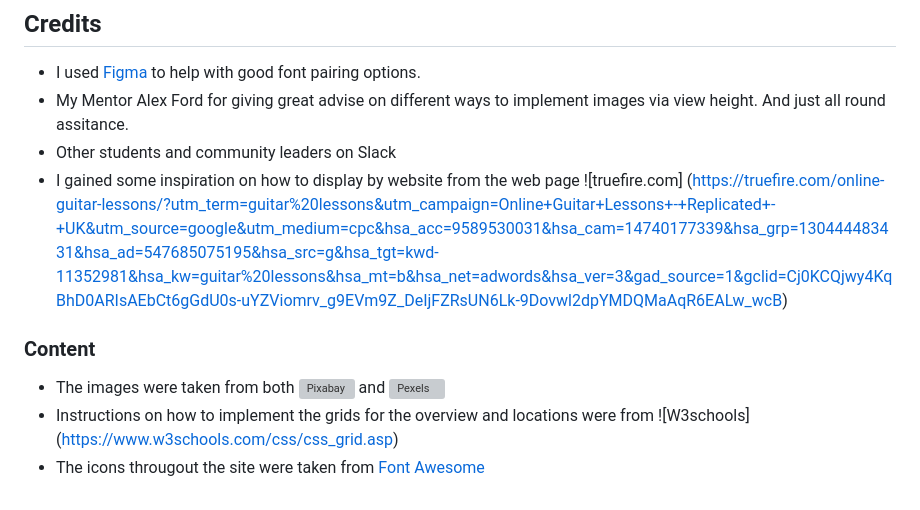
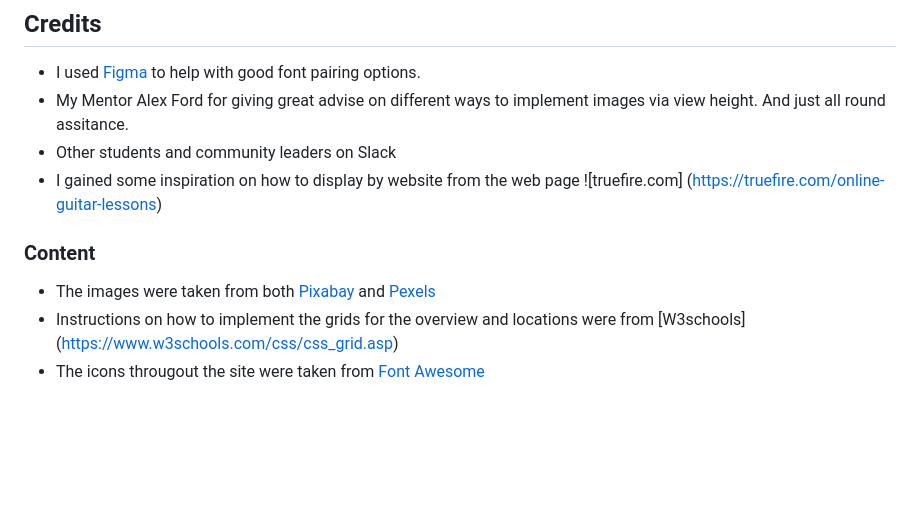
Before and after one commit to philtipping31/PP1-GuitarTuition, a Markdown page: README.md, the part around the change. Rendered like a GitHub page; blank space fills up the shorter version; grey boxes are pictures that could not be loaded.

Commit message:
updated read me links

```diff
--- a/README.md
+++ b/README.md
@@ -157,11 +157,11 @@ The live link can be found here - ![The Guitar Guru's] (https://philtipping31.gi
 - I used [Figma](https://www.figma.com/google-fonts/montserrat-font-pairings/) to help with good font pairing options.
 - My Mentor Alex Ford for giving great advise on different ways to implement images via view height. And just all round assitance.
 - Other students and community leaders on Slack
-- I gained some inspiration on how to display by website from the web page ![truefire.com] (https://truefire.com/online-guitar-lessons/?utm_term=guitar%20lessons&utm_campaign=Online+Guitar+Lessons+-+Replicated+-+UK&utm_source=google&utm_medium=cpc&hsa_acc=9589530031&hsa_cam=14740177339&hsa_grp=130444483431&hsa_ad=547685075195&hsa_src=g&hsa_tgt=kwd-11352981&hsa_kw=guitar%20lessons&hsa_mt=b&hsa_net=adwords&hsa_ver=3&gad_source=1&gclid=Cj0KCQjwy4KqBhD0ARIsAEbCt6gGdU0s-uYZViomrv_g9EVm9Z_DeIjFZRsUN6Lk-9Dovwl2dpYMDQMaAqR6EALw_wcB)
+- I gained some inspiration on how to display by website from the web page ![truefire.com] (https://truefire.com/online-guitar-lessons)
 
 
 ### Content
 
-- The images were taken from both ![Pixabay](https://pixabay.com/) and ![Pexels](https://www.pexels.com/search/guitarist/)
-- Instructions on how to implement the grids for the overview and locations were from ![W3schools] (https://www.w3schools.com/css/css_grid.asp)
+- The images were taken from both [Pixabay](https://pixabay.com/) and [Pexels](https://www.pexels.com/search/guitarist/)
+- Instructions on how to implement the grids for the overview and locations were from [W3schools] (https://www.w3schools.com/css/css_grid.asp)
 - The icons througout the site were taken from [Font Awesome](https://fontawesome.com/)
```
